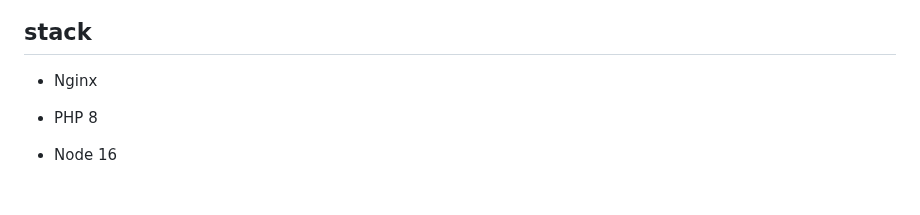
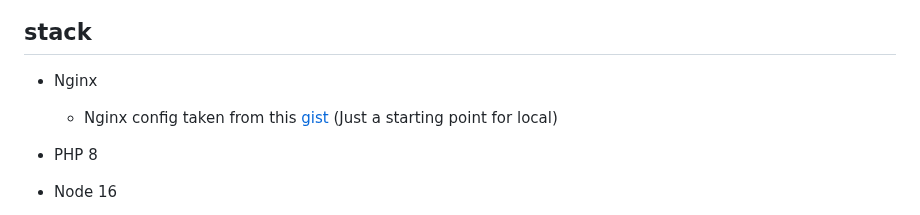
Before and after one commit to sebalaini/laravel_docker-compose, a Markdown page: README.md, the part around the change. Drawn GitHub-style; blank space fills up the shorter version.

```diff
--- a/README.md
+++ b/README.md
@@ -15,6 +15,7 @@ Boilerplate template for Laravel API and Nuxt front-end with docker-compose
 
 ## stack
 - Nginx
+  - Nginx config taken from this [gist](https://gist.github.com/denji/8359866) (Just a starting point for local)
 
 - PHP 8
 - Node 16
```
